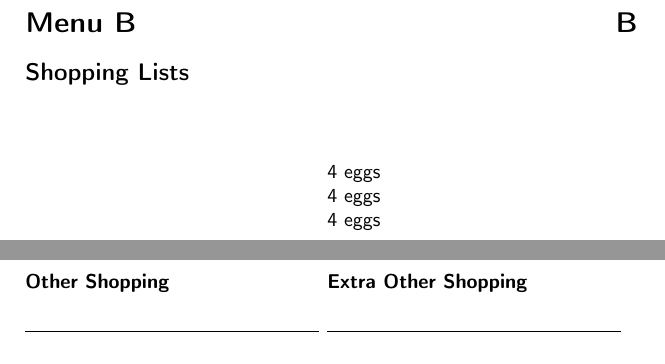
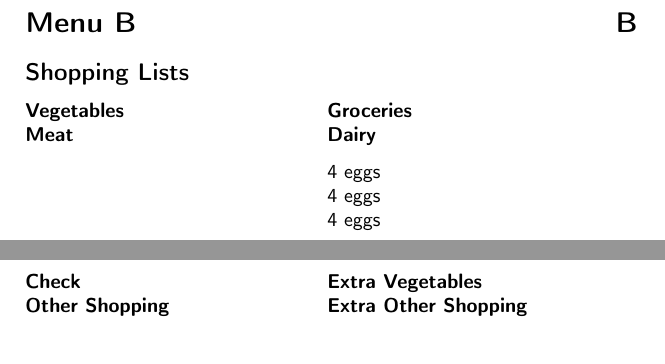
Before and after one commit to joejcollins/harmony-angel, a LaTeX book (ConsoleApp/Output/FoodFile.tex, which reads ConsoleApp/Output/Content.tex): two parts of pages 11 and 12 of 14, joined at a grey line, cut so that both start at the same text. Compiled offline with pdfLaTeX.

Commit message:
Missing titles from shopping list

```diff
--- a/ConsoleApp/Output/Content.tex
+++ b/ConsoleApp/Output/Content.tex
@@ -282,25 +282,25 @@
 
     \subsection*{Shopping Lists}
     %
-      \begin{shoppinglist}{}
+      \begin{shoppinglist}{Vegetables}
       %
       \end{shoppinglist}%
       %
       %
     %
-      \begin{shoppinglist}{}
+      \begin{shoppinglist}{Groceries}
       %
       \end{shoppinglist}%
       \par %
       %
     %
-      \begin{shoppinglist}{}
+      \begin{shoppinglist}{Meat}
       %
       \end{shoppinglist}%
       %
       %
     %
-      \begin{shoppinglist}{}
+      \begin{shoppinglist}{Dairy}
       4  eggs \\
       4  eggs \\
       4  eggs \\
@@ -309,13 +309,13 @@
       \par %
       \clearpage %
     %
-      \begin{shoppinglist}{}
+      \begin{shoppinglist}{Check}
       %
       \end{shoppinglist}%
       %
       %
     %
-      \begin{shoppinglist}{}
+      \begin{shoppinglist}{Extra Vegetables}
       %
       \end{shoppinglist}%
       \par %
```
Also changed, not shown: ConsoleApp/Output/Content.tex (12 more changed lines), 3 other files.
